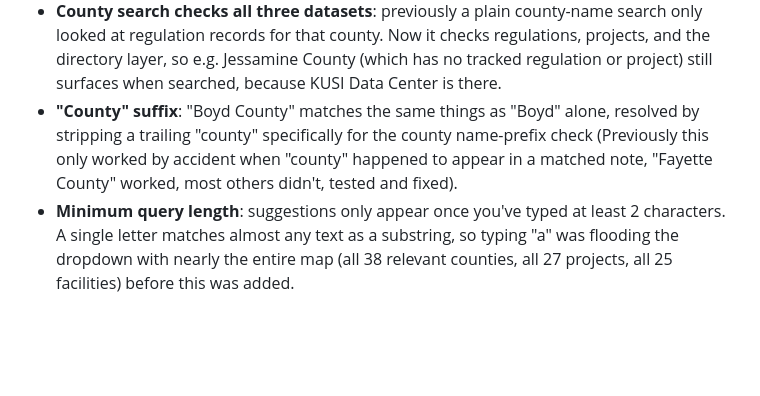
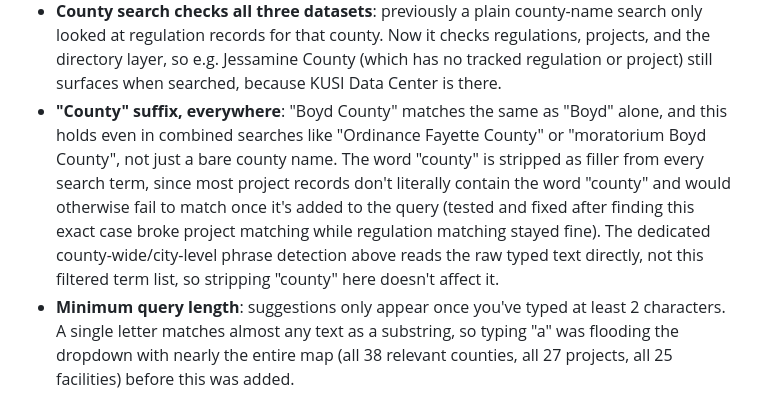
Before and after one commit to irumvaa/ky-data-center-map, a Markdown page: README.md, the part around the change. GitHub-like rendering; blank space fills up the shorter version.

Commit message:
Update README: county stripping now applies to all combined searches, not just bare county names

```diff
--- a/README.md
+++ b/README.md
@@ -88,10 +88,14 @@ Also handles:
   looked at regulation records for that county. Now it checks regulations, projects, and the
   directory layer, so e.g. Jessamine County (which has no tracked regulation or project) still
   surfaces when searched, because KUSI Data Center is there.
-- **"County" suffix**: "Boyd County" matches the same things as "Boyd" alone, resolved by
-  stripping a trailing "county" specifically for the county name-prefix check (Previously this
-  only worked by accident when "county" happened to appear in a matched note, "Fayette County"
-  worked, most others didn't, tested and fixed).
+- **"County" suffix, everywhere**: "Boyd County" matches the same as "Boyd" alone, and this
+  holds even in combined searches like "Ordinance Fayette County" or "moratorium Boyd County",
+  not just a bare county name. The word "county" is stripped as filler from every search term,
+  since most project records don't literally contain the word "county" and would otherwise fail
+  to match once it's added to the query (tested and fixed after finding this exact case broke
+  project matching while regulation matching stayed fine). The dedicated county-wide/city-level
+  phrase detection above reads the raw typed text directly, not this filtered term list, so
+  stripping "county" here doesn't affect it.
 - **Minimum query length**: suggestions only appear once you've typed at least 2 characters. A
   single letter matches almost any text as a substring, so typing "a" was flooding the dropdown
   with nearly the entire map (all 38 relevant counties, all 27 projects, all 25 facilities)
```
